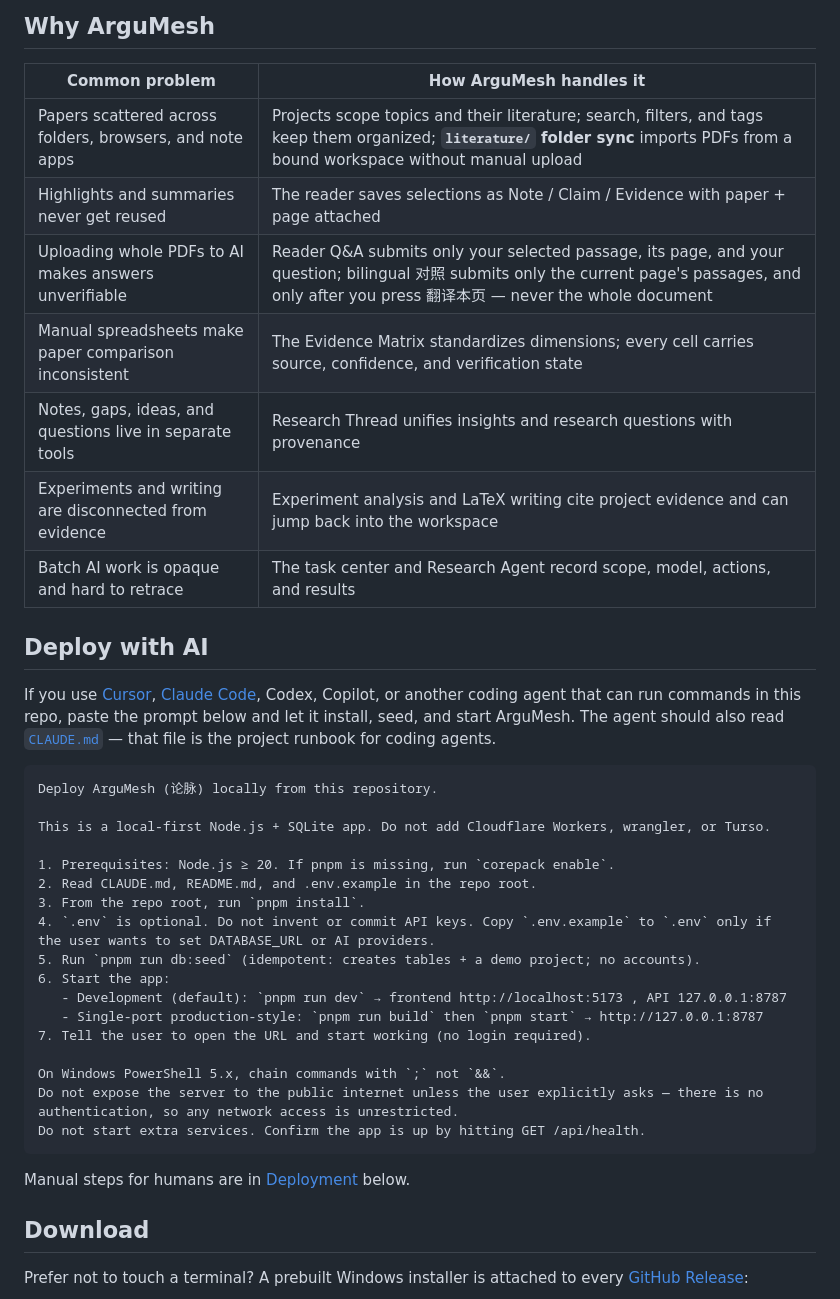
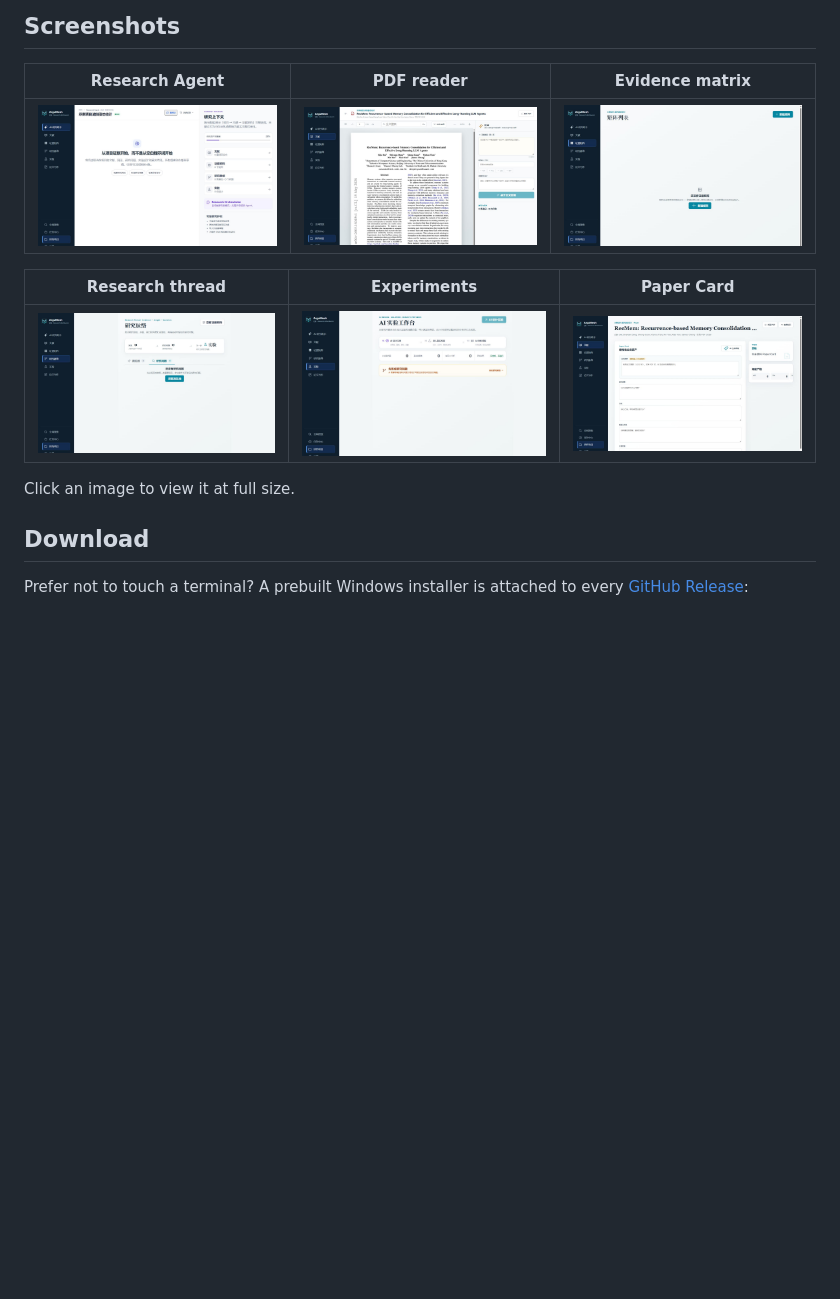
Before and after one commit to Fyuan0206/ArguMesh, a Markdown page: README.md, the part around the change printed below. Rendered like a GitHub page; blank space fills up the shorter version.

````diff
--- a/README.md
+++ b/README.md
@@ -129,41 +133,15 @@ Configure a single OpenAI-compatible endpoint in Settings — Base URL (default
 
-## Why ArguMesh
+## Screenshots
 
-| Common problem | How ArguMesh handles it |
-| --- | --- |
-| Papers scattered across folders, browsers, and note apps | Projects scope topics and their literature; search, filters, and tags keep them organized; **`literature/` folder sync** imports PDFs from a bound workspace without manual upload |
-| Highlights and summaries never get reused | The reader saves selections as Note / Claim / Evidence with paper + page attached |
-| Uploading whole PDFs to AI makes answers unverifiable | Reader Q&A submits only your selected passage, its page, and your question; bilingual 对照 submits only the current page's passages, and only after you press 翻译本页 — never the whole document |
-| Manual spreadsheets make paper comparison inconsistent | The Evidence Matrix standardizes dimensions; every cell carries source, confidence, and verification state |
-| Notes, gaps, ideas, and questions live in separate tools | Research Thread unifies insights and research questions with provenance |
-| Experiments and writing are disconnected from evidence | Experiment analysis and LaTeX writing cite project evidence and can jump back into the workspace |
-| Batch AI work is opaque and hard to retrace | The task center and Research Agent record scope, model, actions, and results |
+| Research Agent | PDF reader | Evidence matrix |
+| --- | --- | --- |
+| <img src="./docs/screenshots/project-home.png" alt="Research Agent" width="300" /> | <img src="./docs/screenshots/reader.png" alt="PDF reader" width="300" /> | <img src="./docs/screenshots/matrix.png" alt="Evidence matrix" width="300" /> |
 
-## Deploy with AI
+| Research thread | Experiments | Paper Card |
+| --- | --- | --- |
+| <img src="./docs/screenshots/research-questions.png" alt="Research thread" width="300" /> | <img src="./docs/screenshots/experiments.png" alt="Experiments" width="300" /> | <img src="./docs/screenshots/paper-card.png" alt="Paper Card" width="300" /> |
 
-If you use [Cursor](https://cursor.com), [Claude Code](https://claude.com/claude-code), Codex, Copilot, or another coding agent that can run commands in this repo, paste the prompt below and let it install, seed, and start ArguMesh. The agent should also read [`CLAUDE.md`](./CLAUDE.md) — that file is the project runbook for coding agents.
-
-```
-Deploy ArguMesh (论脉) locally from this repository.
-
-This is a local-first Node.js + SQLite app. Do not add Cloudflare Workers, wrangler, or Turso.
-
-1. Prerequisites: Node.js ≥ 20. If pnpm is missing, run `corepack enable`.
-2. Read CLAUDE.md, README.md, and .env.example in the repo root.
-3. From the repo root, run `pnpm install`.
-4. `.env` is optional. Do not invent or commit API keys. Copy `.env.example` to `.env` only if the user wants to set DATABASE_URL or AI providers.
-5. Run `pnpm run db:seed` (idempotent: creates tables + a demo project; no accounts).
-6. Start the app:
-   - Development (default): `pnpm run dev` → frontend http://localhost:5173 , API 127.0.0.1:8787
-   - Single-port production-style: `pnpm run build` then `pnpm start` → http://127.0.0.1:8787
-7. Tell the user to open the URL and start working (no login required).
-
-On Windows PowerShell 5.x, chain commands with `;` not `&&`.
-Do not expose the server to the public internet unless the user explicitly asks — there is no authentication, so any network access is unrestricted.
-Do not start extra services. Confirm the app is up by hitting GET /api/health.
-```
-
-Manual steps for humans are in [Deployment](#deployment) below.
+Click an image to view it at full size.
 
 ## Download
 
````
Also changed, not shown: other parts of README.md (+80 -45 lines), CHANGELOG.md (+10 -0 lines), README.zh-CN.md (+87 -79 lines), docs/wechat-group.png (added).
